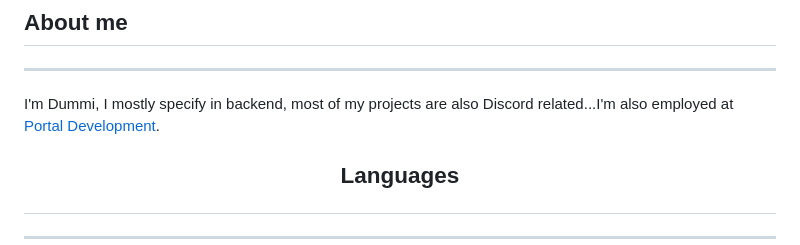
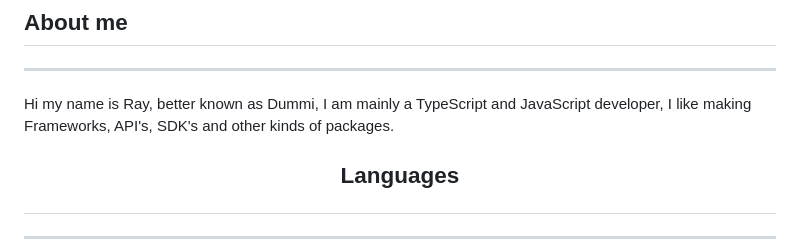
Before and after one commit to TheDummi/TheDummi, a Markdown page: README.md, the part around one of its changes. Drawn GitHub-style.

```diff
--- a/README.md
+++ b/README.md
@@ -4,7 +4,7 @@
 
 ---
 
-I'm Dummi, I mostly specify in backend, most of my projects are also Discord related...I'm also employed at [Portal Development](https://discord.gg/GPvsMz4YVb).
+Hi my name is Ray, better known as Dummi, I am mainly a TypeScript and JavaScript developer, I like making Frameworks, API's, SDK's and other kinds of packages.
 
 ## <p align="center">Languages</p>
 
```
Also changed, not shown: other parts of README.md (+3 -2 lines).
